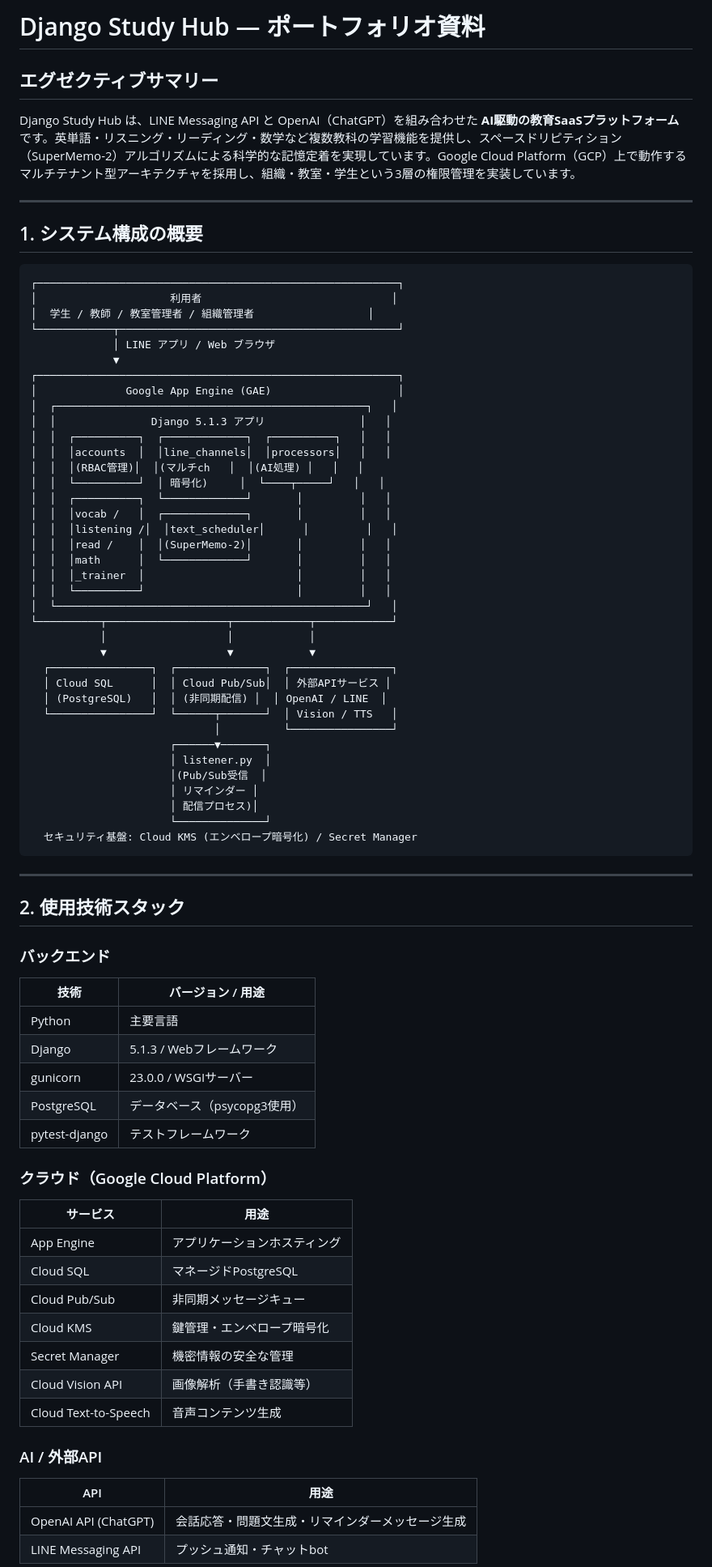
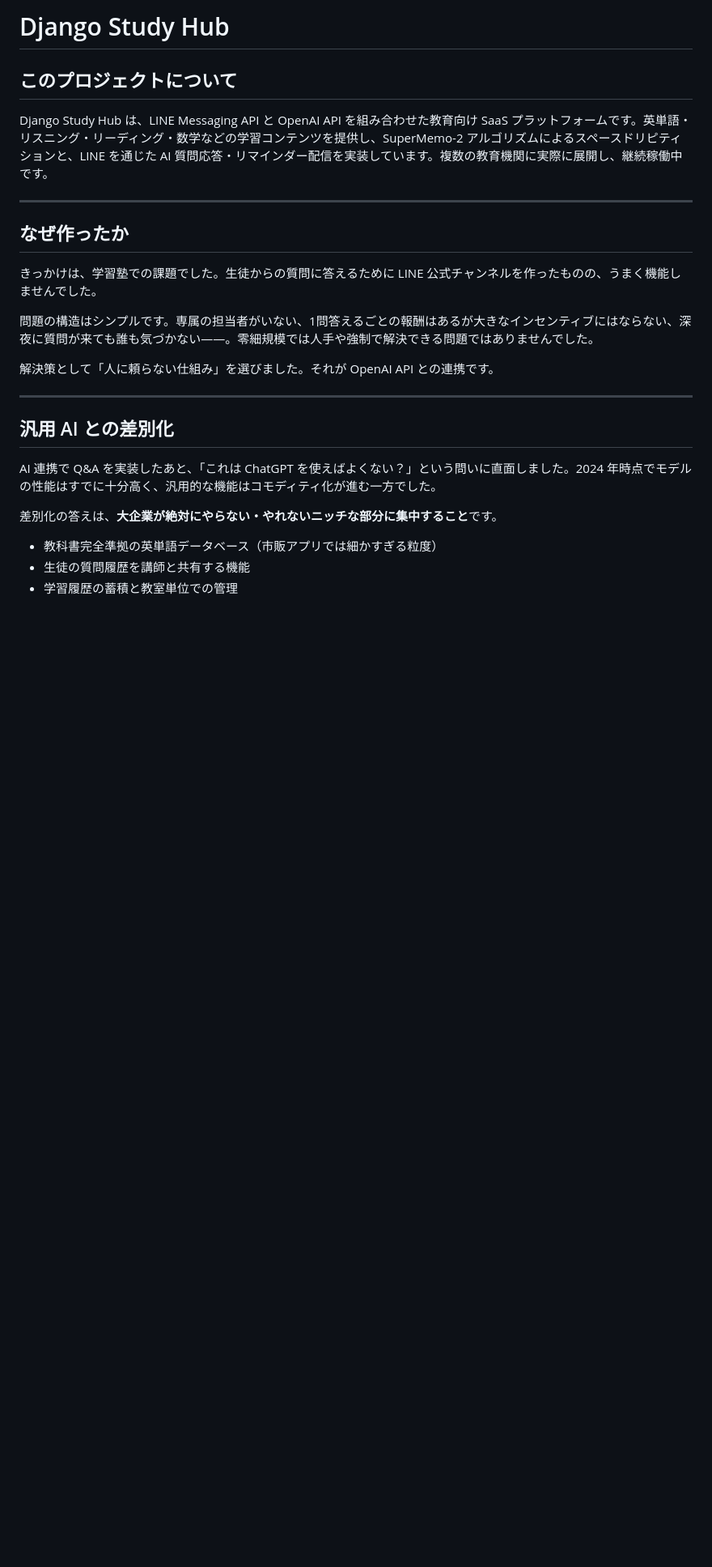
Before and after one commit to kensoooooon/study-hub-portfolio, a Markdown page: README.md, the part around one of its changes. Shown at 81% size. Drawn GitHub-style; blank space fills up the shorter version.

````diff
--- a/README.md
+++ b/README.md
@@ -1,80 +1,28 @@
-# Django Study Hub — ポートフォリオ資料
+# Django Study Hub
 
-## エグゼクティブサマリー
+## このプロジェクトについて
 
-Django Study Hub は、LINE Messaging API と OpenAI（ChatGPT）を組み合わせた **AI駆動の教育SaaSプラットフォーム** です。英単語・リスニング・リーディング・数学など複数教科の学習機能を提供し、スペースドリピティション（SuperMemo-2）アルゴリズムによる科学的な記憶定着を実現しています。Google Cloud Platform（GCP）上で動作するマルチテナント型アーキテクチャを採用し、組織・教室・学生という3層の権限管理を実装しています。
+Django Study Hub は、LINE Messaging API と OpenAI API を組み合わせた教育向け SaaS プラットフォームです。英単語・リスニング・リーディング・数学などの学習コンテンツを提供し、SuperMemo-2 アルゴリズムによるスペースドリピティションと、LINE を通じた AI 質問応答・リマインダー配信を実装しています。複数の教育機関に実際に展開し、継続稼働中です。
 
 ---
 
-## 1. システム構成の概要
+## なぜ作ったか
 
-```
-┌─────────────────────────────────────────────────────────┐
-│                     利用者                              │
-│  学生 / 教師 / 教室管理者 / 組織管理者                  │
-└────────────┬────────────────────────────────────────────┘
-             │ LINE アプリ / Web ブラウザ
-             ▼
-┌─────────────────────────────────────────────────────────┐
-│              Google App Engine (GAE)                    │
-│  ┌─────────────────────────────────────────────────┐   │
-│  │               Django 5.1.3 アプリ               │   │
-│  │  ┌──────────┐  ┌─────────────┐  ┌──────────┐   │   │
-│  │  │accounts  │  │line_channels│  │processors│   │   │
-│  │  │(RBAC管理)│  │(マルチch   │  │(AI処理) │   │   │
-│  │  └──────────┘  │ 暗号化)     │  └────┬─────┘   │   │
-│  │  ┌──────────┐  └─────────────┘       │         │   │
-│  │  │vocab /   │  ┌─────────────┐       │         │   │
-│  │  │listening /│  │text_scheduler│      │         │   │
-│  │  │read /    │  │(SuperMemo-2)│       │         │   │
-│  │  │math      │  └─────────────┘       │         │   │
-│  │  │_trainer  │                        │         │   │
-│  │  └──────────┘                        │         │   │
-│  └─────────────────────────────────────────────────┘   │
-└──────────┬───────────────────┬────────────┬────────────┘
-           │                   │            │
-           ▼                   ▼            ▼
-  ┌────────────────┐  ┌──────────────┐  ┌────────────────┐
-  │ Cloud SQL      │  │ Cloud Pub/Sub│  │ 外部APIサービス │
-  │ (PostgreSQL)   │  │ (非同期配信) │  │ OpenAI / LINE  │
-  └────────────────┘  └──────┬───────┘  │ Vision / TTS   │
-                             │          └────────────────┘
-                      ┌──────▼───────┐
-                      │ listener.py  │
-                      │(Pub/Sub受信  │
-                      │ リマインダー │
-                      │ 配信プロセス)│
-                      └──────────────┘
-  セキュリティ基盤: Cloud KMS (エンベロープ暗号化) / Secret Manager
-```
+きっかけは、学習塾での課題でした。生徒からの質問に答えるために LINE 公式チャンネルを作ったものの、うまく機能しませんでした。
+
+問題の構造はシンプルです。専属の担当者がいない、1問答えるごとの報酬はあるが大きなインセンティブにはならない、深夜に質問が来ても誰も気づかない——。零細規模では人手や強制で解決できる問題ではありませんでした。
+
+解決策として「人に頼らない仕組み」を選びました。それが OpenAI API との連携です。
 
 ---
 
-## 2. 使用技術スタック
+## 汎用 AI との差別化
 
-### バックエンド
-| 技術 | バージョン / 用途 |
-|------|-----------------|
-| Python | 主要言語 |
-| Django | 5.1.3 / Webフレームワーク |
-| gunicorn | 23.0.0 / WSGIサーバー |
-| PostgreSQL | データベース（psycopg3使用）|
-| pytest-django | テストフレームワーク |
+AI 連携で Q&A を実装したあと、「これは ChatGPT を使えばよくない？」という問いに直面しました。2024 年時点でモデルの性能はすでに十分高く、汎用的な機能はコモディティ化が進む一方でした。
 
-### クラウド（Google Cloud Platform）
-| サービス | 用途 |
-|---------|------|
-| App Engine | アプリケーションホスティング |
-| Cloud SQL | マネージドPostgreSQL |
-| Cloud Pub/Sub | 非同期メッセージキュー |
-| Cloud KMS | 鍵管理・エンベロープ暗号化 |
-| Secret Manager | 機密情報の安全な管理 |
-| Cloud Vision API | 画像解析（手書き認識等）|
-| Cloud Text-to-Speech | 音声コンテンツ生成 |
+差別化の答えは、**大企業が絶対にやらない・やれないニッチな部分に集中すること**です。
 
-### AI / 外部API
-| API | 用途 |
-|----|------|
-| OpenAI API (ChatGPT) | 会話応答・問題文生成・リマインダーメッセージ生成 |
-| LINE Messaging API | プッシュ通知・チャットbot |
+- 教科書完全準拠の英単語データベース（市販アプリでは細かすぎる粒度）
+- 生徒の質問履歴を講師と共有する機能
+- 学習履歴の蓄積と教室単位での管理
 
````
Also changed, not shown: other parts of README.md (+154 -122 lines), README.en.md (added, +161 -0 lines).
